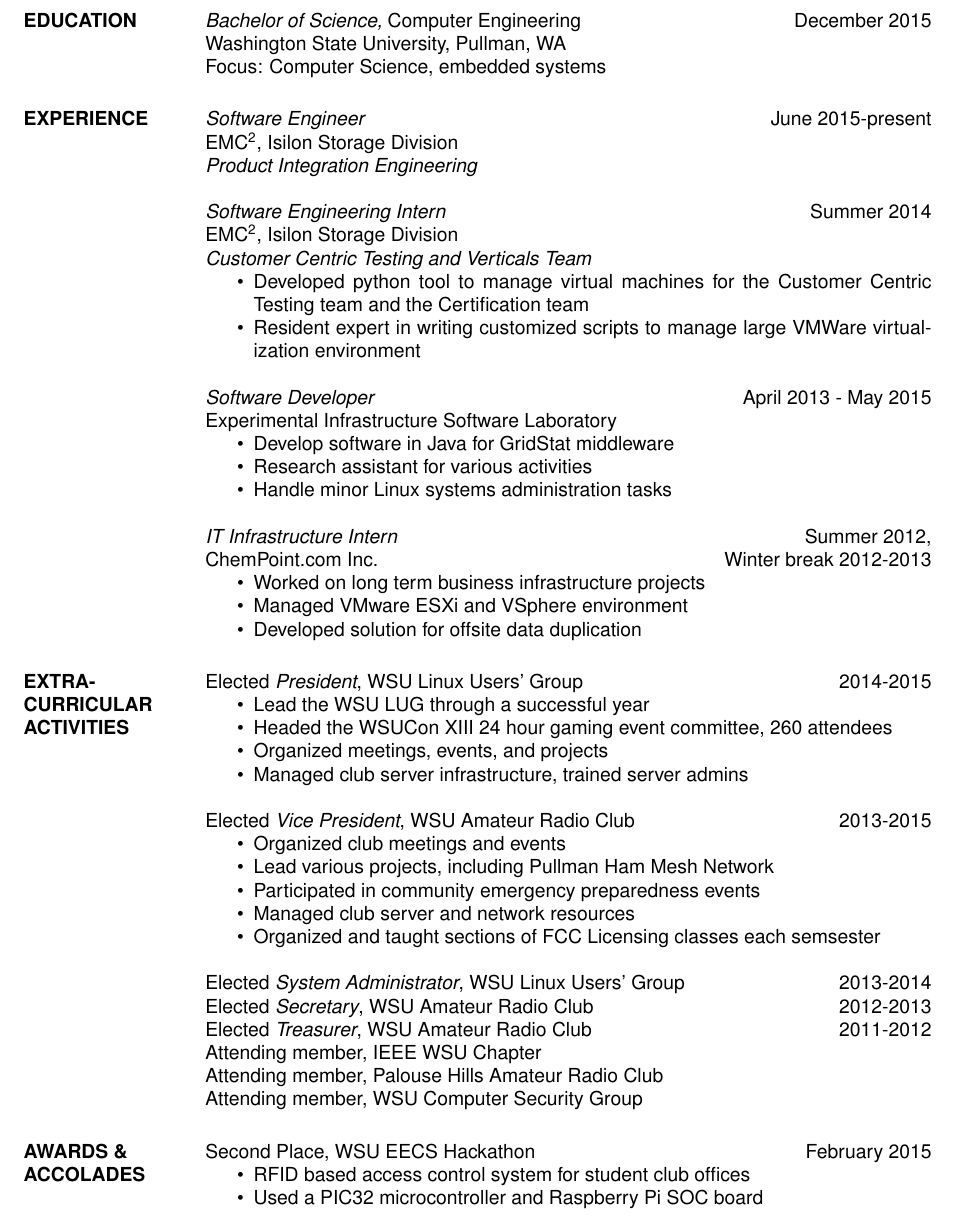
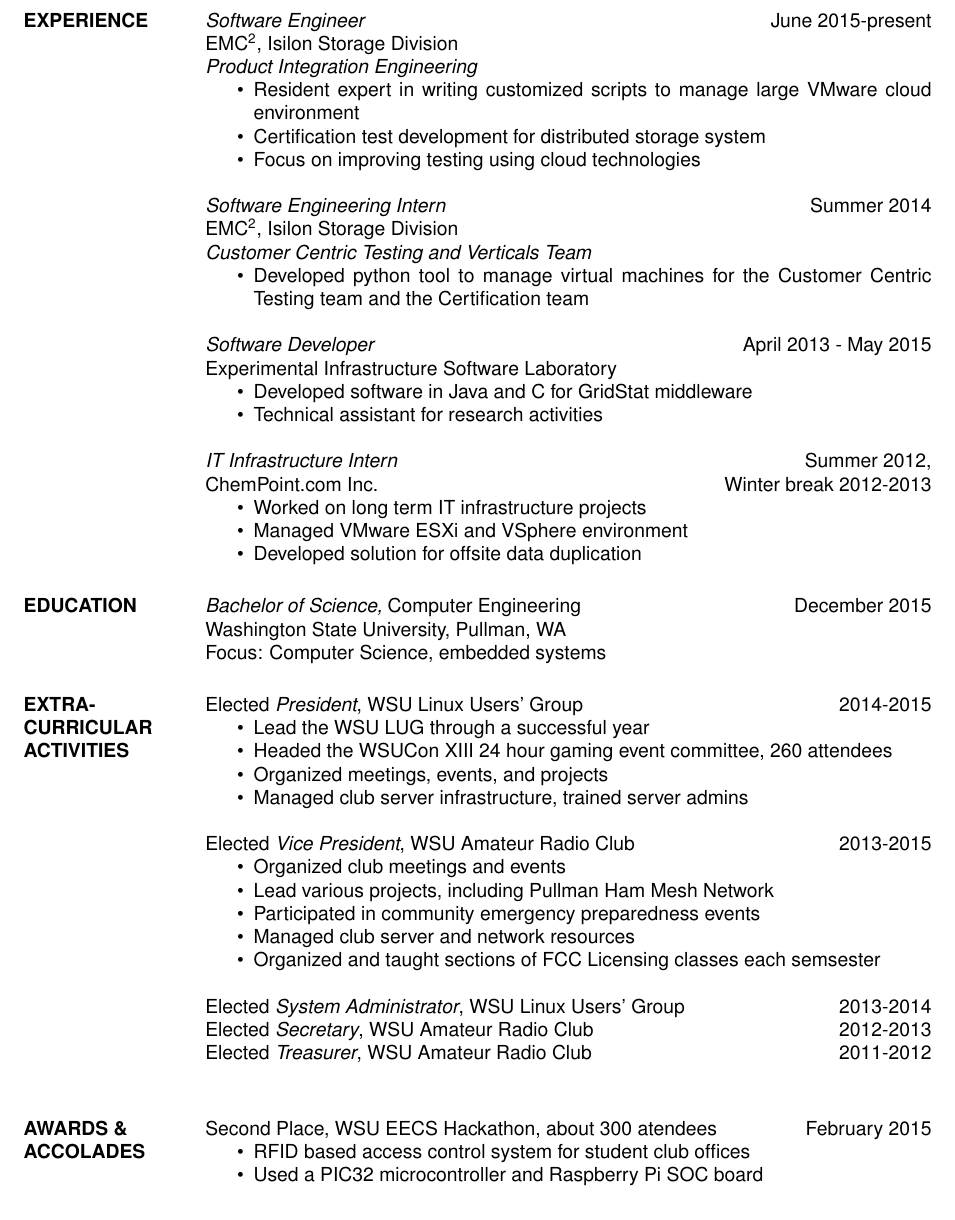
Before and after one commit to aclytle/resume, a LaTeX CV (andrew_lytle_resume.tex): part of the page, cut so that both start at the same text. Compiled offline with pdfLaTeX.

Commit message:
Changed ordering of sections

```diff
--- a/andrew_lytle_resume.tex
+++ b/andrew_lytle_resume.tex
@@ -22,18 +22,17 @@
 %\section{OBJECTIVE}  To obtain a position in which I can have fun, better
 %				myself, and provide maximum value to the company
 
-\section{EDUCATION} {\sl Bachelor of Science,} Computer Engineering \hfill December 2015 \\
-                % \sl will be bold italic in New Century Schoolbook (or
-	        % any postscript font) and just slanted in
-		% Computer Modern (default) font
-                Washington State University, Pullman, WA\\
-                Focus: Computer Science, embedded systems
 
 \section{EXPERIENCE}
                 {\sl Software Engineer} \hfill June 2015-present \\
                 EMC\textsuperscript{2}, Isilon Storage Division\\
                 {\sl Product Integration Engineering}
-
+                 \begin{itemize}  \itemsep -2pt % reduce space between items
+                \item Resident expert in writing customized scripts to manage large VMware
+                cloud environment
+                \item Certification test development for distributed storage system
+                \item Focus on improving testing using cloud technologies
+                \end{itemize}
 
                 {\sl Software Engineering Intern} \hfill Summer 2014 \\
                 EMC\textsuperscript{2}, Isilon Storage Division\\
@@ -41,25 +40,29 @@
                  \begin{itemize}  \itemsep -2pt % reduce space between items
                  \item Developed python tool to manage virtual machines for the
                  Customer Centric Testing team and the Certification team
-                \item Resident expert in writing customized scripts to manage large VMWare
-                virtualization environment
                 \end{itemize}
 
                 {\sl Software Developer} \hfill       April 2013 - May 2015 \\
                 Experimental Infrastructure Software Laboratory
             \begin{itemize} \itemsep -2pt
-                    \item Develop software in Java for GridStat middleware
-                    \item Research assistant for various activities
-                    \item Handle minor Linux systems administration tasks
+                    \item Developed software in Java and C for GridStat middleware
+                    \item Technical assistant for research activities
                 \end{itemize}
 
                 {\sl IT Infrastructure Intern} \hfill           Summer 2012,\\
                 ChemPoint.com Inc. \hfill Winter break 2012-2013
                  \begin{itemize}  \itemsep -2pt %reduce space between items
-                 \item  Worked on long term business infrastructure projects
+                 \item  Worked on long term IT infrastructure projects
                  \item  Managed VMware ESXi and VSphere environment
                  \item  Developed solution for offsite data duplication
                  \end{itemize}
+
+\section{EDUCATION} {\sl Bachelor of Science,} Computer Engineering \hfill December 2015 \\
+                % \sl will be bold italic in New Century Schoolbook (or
+	        % any postscript font) and just slanted in
+		% Computer Modern (default) font
+                Washington State University, Pullman, WA\\
+                Focus: Computer Science, embedded systems
 
 %\section{COMMUNITY \\ SERVICE}  Organized and directed the 1988 and 1989 Grand
 %                 Marshall Week \newline ``Basketball Marathon.'' A 24 hour
@@ -86,12 +89,12 @@
             Elected {\it System Administrator}, WSU Linux Users' Group \hfill 2013-2014\\
             Elected {\it Secretary}, WSU Amateur Radio Club \hfill 2012-2013\\
             Elected {\it Treasurer}, WSU Amateur Radio Club \hfill 2011-2012\\
-            Attending member, IEEE WSU Chapter\\
-            Attending member, Palouse Hills Amateur Radio Club\\
-            Attending member, WSU Computer Security Group
+            %Attending member, IEEE WSU Chapter\\
+            %Attending member, Palouse Hills Amateur Radio Club\\
+            %Attending member, WSU Computer Security Group
 
 \section{AWARDS \& \\ ACCOLADES}
-            Second Place, WSU EECS Hackathon \hfill February 2015
+            Second Place, WSU EECS Hackathon, about 300 atendees \hfill February 2015
         \begin{itemize} \itemsep -2pt
                 \item RFID based access control system for student club offices
                 \item Used a PIC32 microcontroller and Raspberry Pi SOC board
```
Also changed, not shown: andrew_lytle_resume.pdf.
